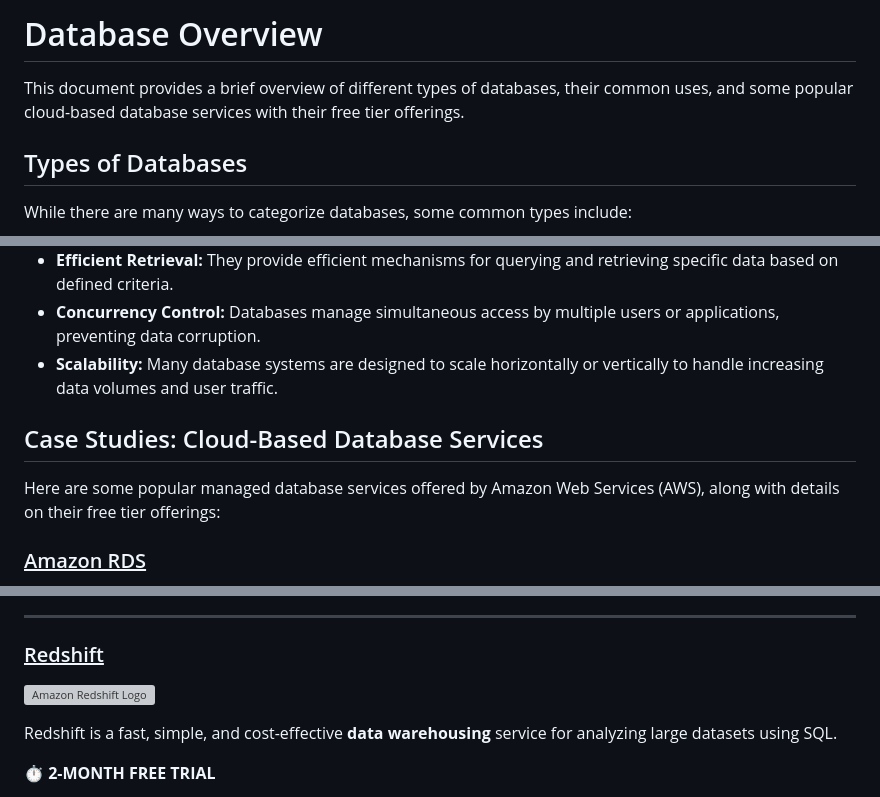
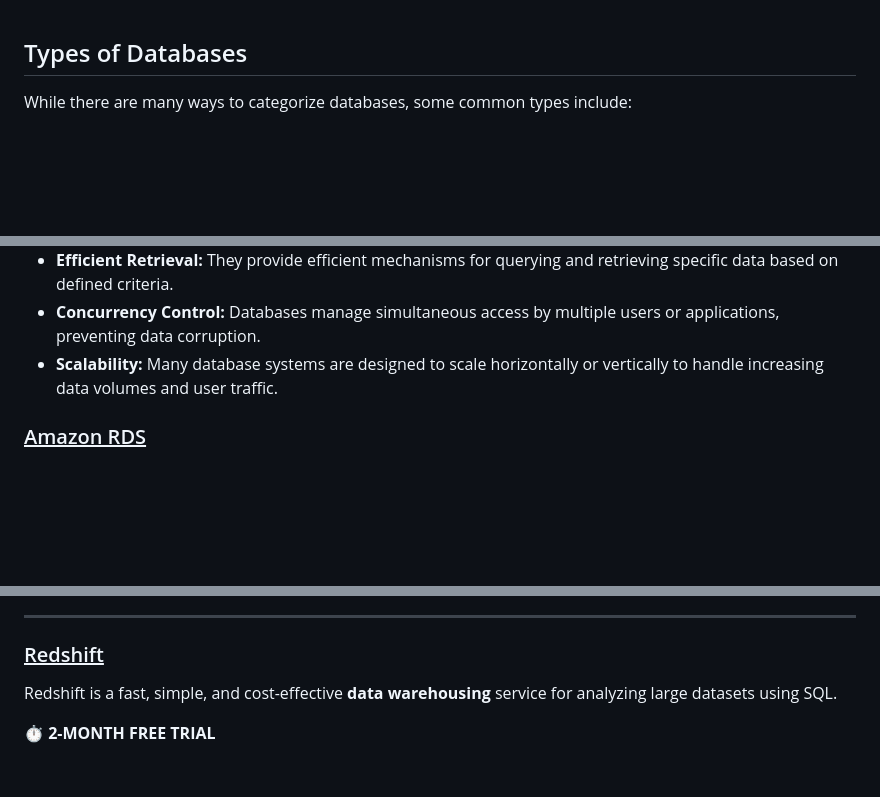
Before and after one commit to suyogkumawat/aws-concepts, a Markdown page: day-2.md, 3 parts joined by grey strips. Drawn GitHub-style; blank space fills up the shorter version; grey boxes are pictures that could not be loaded.

```diff
--- a/day-2.md
+++ b/day-2.md
@@ -1,6 +1,3 @@
-# Database Overview
-
-This document provides a brief overview of different types of databases, their common uses, and some popular cloud-based database services with their free tier offerings.
 
 ## Types of Databases
 
@@ -25,8 +22,4 @@ Databases are fundamental for modern applications due to several key benefits:
 * **Concurrency Control:** Databases manage simultaneous access by multiple users or applications, preventing data corruption.
 * **Scalability:** Many database systems are designed to scale horizontally or vertically to handle increasing data volumes and user traffic.
 
-## Case Studies: Cloud-Based Database Services
-
-Here are some popular managed database services offered by Amazon Web Services (AWS), along with details on their free tier offerings:
-
 ### <ins>Amazon RDS</ins>
@@ -60,8 +49,6 @@ DynamoDB is a fully managed, serverless **NoSQL database** designed for applicat
 
 ### <ins>Redshift</ins>
 
-[![Amazon Redshift Logo](https://upload.wikimedia.org/wikipedia/commons/thumb/5/51/Amazon_Redshift_logo.svg/256px-Amazon_Redshift_logo.svg.png)](https://aws.amazon.com/redshift/)
-
 Redshift is a fast, simple, and cost-effective **data warehousing** service for analyzing large datasets using SQL.
 
 ⏱️ **2-MONTH FREE TRIAL**
```
Also changed, not shown: other parts of day-2.md (+0 -6 lines).
